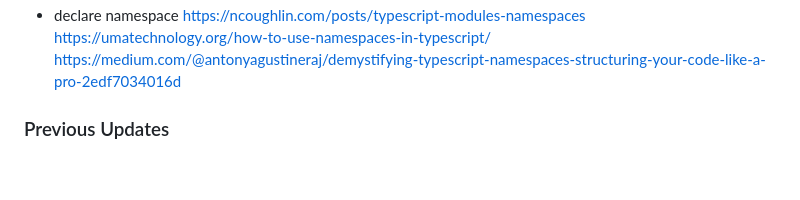
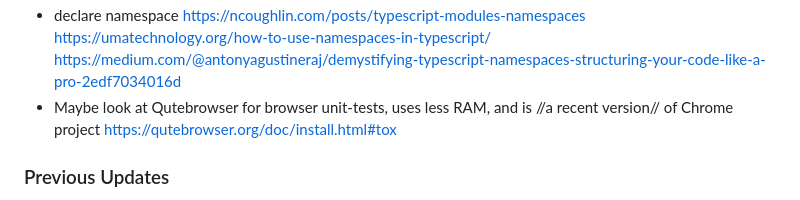
Before and after one commit to owenBeresford/extra-panda, a Markdown page: TODO.md, the part around the change. Rendered like a GitHub page; blank space fills up the shorter version.

```diff
--- a/TODO.md
+++ b/TODO.md
@@ -14,6 +14,7 @@
 - QUESTION: how to KB only people use DETAILS elements
 - Port remaining non-production files to TS.   Add module declarations
 - declare namespace https://ncoughlin.com/posts/typescript-modules-namespaces  https://umatechnology.org/how-to-use-namespaces-in-typescript/  https://medium.com/@antonyagustineraj/demystifying-typescript-namespaces-structuring-your-code-like-a-pro-2edf7034016d
+- Maybe look at Qutebrowser for browser unit-tests, uses less RAM, and is //a recent version// of Chrome project https://qutebrowser.org/doc/install.html#tox
 
 ### Previous Updates
 
```
Also changed, not shown: README.md (+11 -0 lines).
